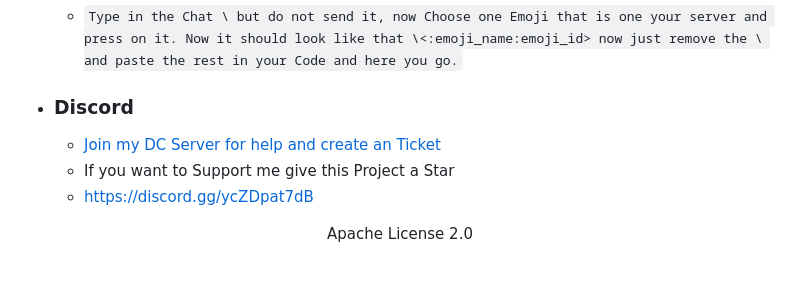
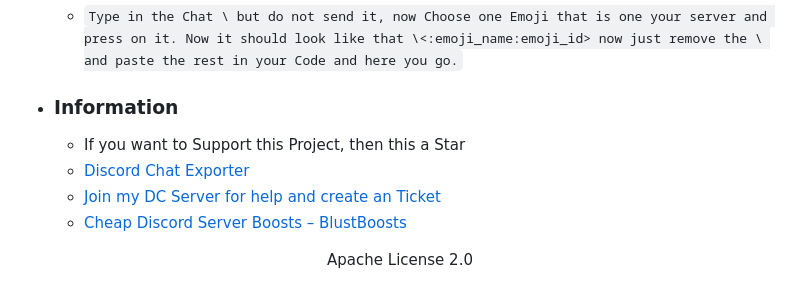
Before and after one commit to Simoneeeeeeee/Discord-Select-Menu-Ticket-Bot, a Markdown page: README.md, the part around the change. Rendered like a GitHub page.

```diff
--- a/README.md
+++ b/README.md
@@ -49,9 +49,10 @@
 
 - ### How to use Custom emojis from your Discors Server in the Select Menu
   - `Type in the Chat \ but do not send it, now Choose one Emoji that is one your server and press on it. Now it should look like that \<:emoji_name:emoji_id> now just remove the \ and paste the rest in your Code and here you go.`
-- ### Discord
+- ### Information
+  - <a>If you want to Support this Project, then this a Star</a>
+  - <a href="https://github.com/mahtoid/DiscordChatExporterPy">Discord Chat Exporter</a>
   - <a href="https://discord.gg/ycZDpat7dB">Join my DC Server for help and create an Ticket</a>
-  - <a>If you want to Support me give this Project a Star </a>
-  - https://discord.gg/ycZDpat7dB
+  - <a href="https://www.blustboosts.com/">Cheap Discord Server Boosts – BlustBoosts</a>
 
 <p align="center">Apache License 2.0</p>
```
